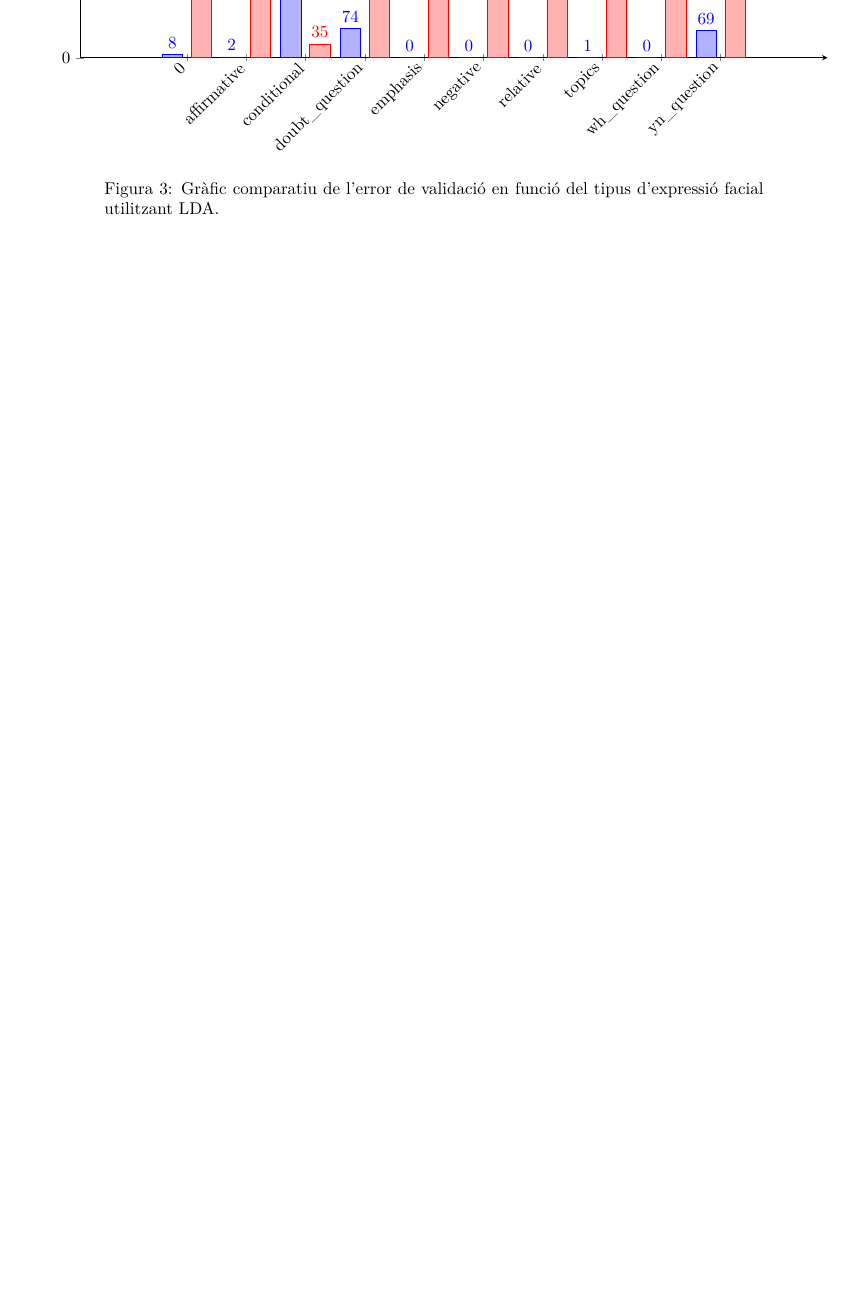
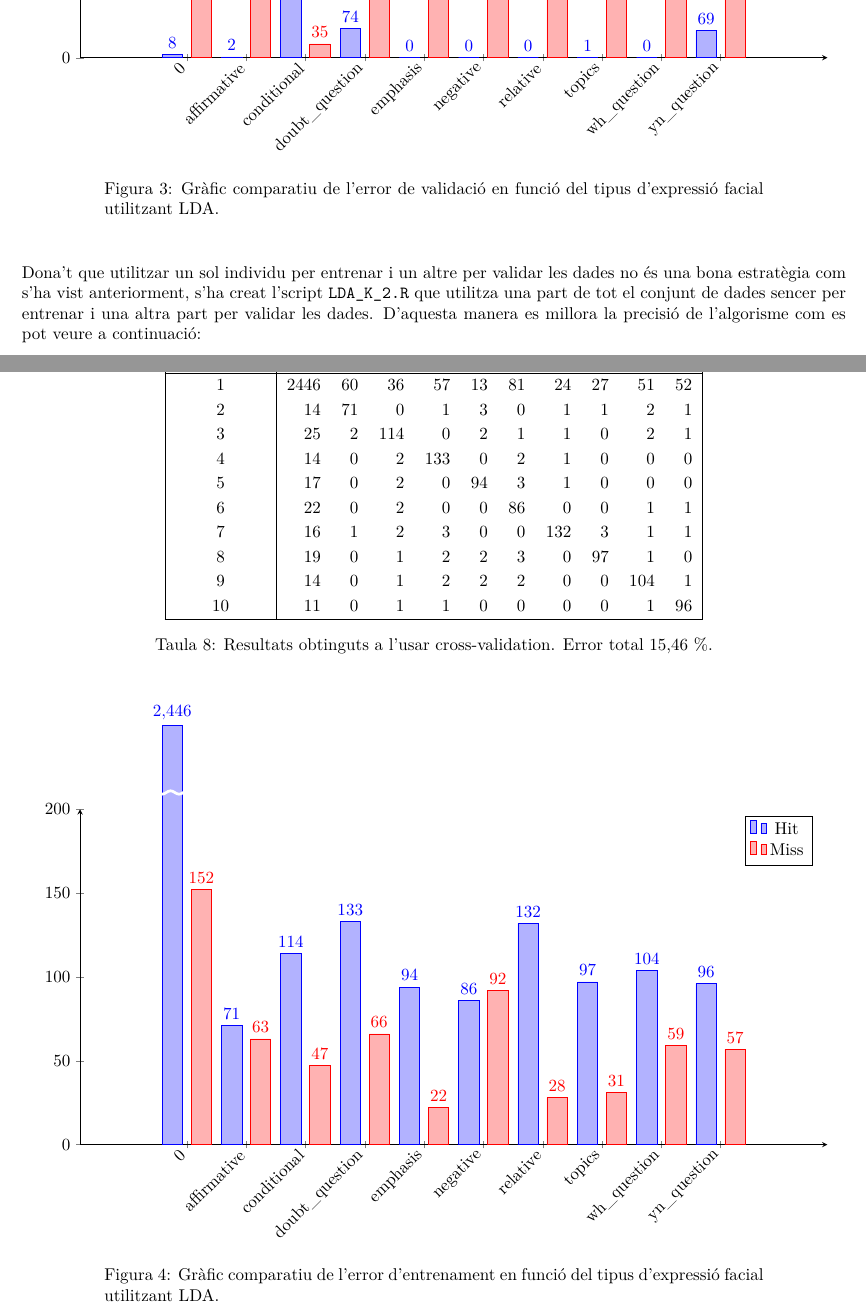
Before and after one commit to jmigual/APAProject, a LaTeX document (LaTex/document.tex): part of page 11 of 22 before the commit and two parts of pages 11 and 12 of 24 after it, the two joined at a grey line, cut so that both start at the same text, the shorter picture padded with empty space. Compiled offline with XeLaTeX.

Commit message:
Added new results to LaTex

```diff
--- a/LaTex/document.tex
+++ b/LaTex/document.tex
@@ -407,3 +407,52 @@ També destaca que les expressions de afirmació s’han classificat com a èmfa
 			]
 			\addplot table[x expr=\coordindex, y=hit] {data/lda_k_valid.csv};
 			\addplot table[x expr=\coordindex, y=miss] {data/lda_k_valid.csv};
+			\legend{Hit, Miss}
+		\end{axis}
+	\end{tikzpicture}
+	\captionsetup{width=0.8\textwidth}
+	\caption{Gràfic comparatiu de l'error de validació en funció del tipus d'expressió facial utilitzant LDA.}
+\end{figure}
+
+Dona't que utilitzar un sol individu per entrenar i un altre per validar les dades no és una bona estratègia com s'ha vist anteriorment, s'ha creat l'script \verb|LDA_K_2.R| que utilitza una part de tot el conjunt de dades sencer per entrenar i una altra part per validar les dades. D'aquesta manera es millora la precisió de l'algorisme com es pot veure a continuació:
+
+\begin{table}[H]
+	\centering
+	\def\arraystretch{1.2}
+	\begin{tabular}{|c|rrrrrrrrrr|}
+		\hline
+		& \multicolumn{10}{c|}{Valor real} \\
+		Valor predit & 1 & 2 & 3 & 4 & 5 & 6 & 7 & 8 & 9 & 10 \\
+		\hline
+		1 & 2446 & 60 & 36 & 57 & 13 & 81 & 24 & 27 & 51 & 52 \\
+		2 & 14 & 71 & 0 & 1 & 3 & 0 & 1 & 1 & 2 & 1 \\
+		3 & 25 & 2 & 114 & 0 & 2 & 1 & 1 & 0 & 2 & 1 \\
+		4 & 14 & 0 & 2 & 133 & 0 & 2 & 1 & 0 & 0 & 0 \\
+		5 & 17 & 0 & 2 & 0 & 94 & 3 & 1 & 0 & 0 & 0 \\
+		6 & 22 & 0 & 2 & 0 & 0 & 86 & 0 & 0 & 1 & 1 \\
+		7 & 16 & 1 & 2 & 3 & 0 & 0 & 132 & 3 & 1 & 1 \\
+		8 & 19 & 0 & 1 & 2 & 2 & 3 & 0 & 97 & 1 & 0 \\
+		9 & 14 & 0 & 1 & 2 & 2 & 2 & 0 & 0 & 104 & 1 \\
+		10 & 11 & 0 & 1 & 1 & 0 & 0 & 0 & 0 & 1 & 96 \\
+		\hline
+	\end{tabular}
+	\caption{Resultats obtinguts a l'usar cross-validation. Error total 15,46 \%.}
+\end{table}
+
+
+\begin{figure}[H]
+	\centering
+	\begin{tikzpicture}
+		\begin{axis}[
+			barChart,
+				ymin = 0, ymax = 200,
+				restrict y to domain*=0:250,
+				xticklabels from table = {data/lda_k_2_train.csv}{category},
+			]
+			\addplot table[x expr=\coordindex, y=hit] {data/lda_k_2_train.csv};
+			\addplot table[x expr=\coordindex, y=miss] {data/lda_k_2_train.csv};
+			\legend{Hit, Miss}
+		\end{axis}
+	\end{tikzpicture}
+	\captionsetup{width=0.8\textwidth}
+	\caption{Gràfic comparatiu de l'error d'entrenament en funció del tipus d'expressió facial utilitzant LDA.}
```
Also changed, not shown: LaTex/document.tex (37 more changed lines).
